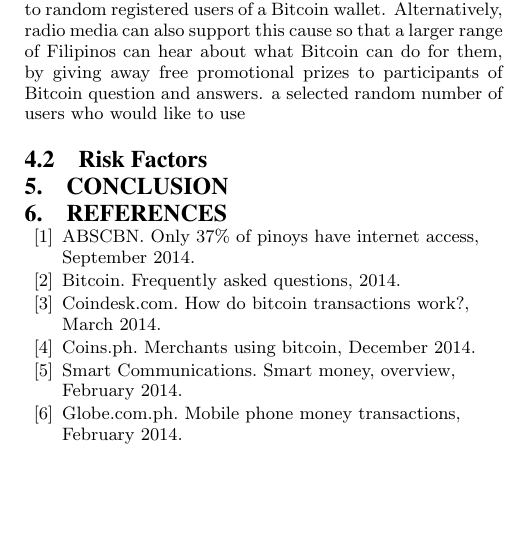
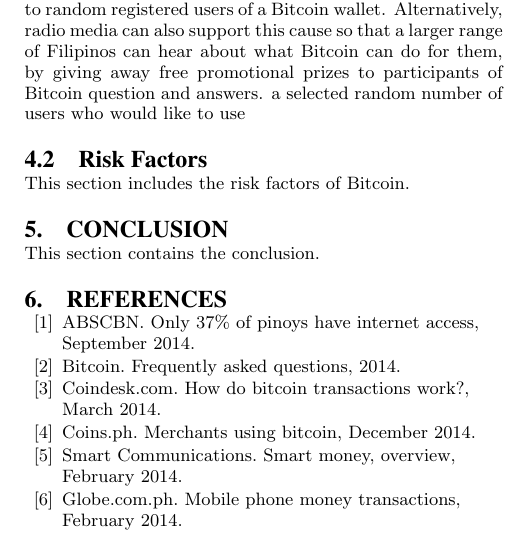
Before and after one commit to darrensapalo/sttrend-bitcoin-ph, a LaTeX paper (sigproc-sp.tex): part of one column of page 4 of 4, cut so that both start at the same text, the shorter picture padded with empty space. Compiled offline with pdfLaTeX.

Commit message:
Added filler text for chapters 4 and 5.

```diff
--- a/sigproc-sp.tex
+++ b/sigproc-sp.tex
@@ -185,8 +185,10 @@
 Bitcoin events can be held with promotional prizes to be given away for free (e.g. BTC itself, promos from sponsors) to random registered users of a Bitcoin wallet. Alternatively, radio media can also support this cause so that a larger range of Filipinos can hear about what Bitcoin can do for them, by giving away free promotional prizes to participants of Bitcoin question and answers. a selected random number of users who would like to use
 
 \subsection{Risk Factors}
+This section includes the risk factors of Bitcoin.
 
 \section{Conclusion}
+This section contains the conclusion.
 
 
 \bibliographystyle{plain}
```
Also changed, not shown: sigproc-sp.pdf.
